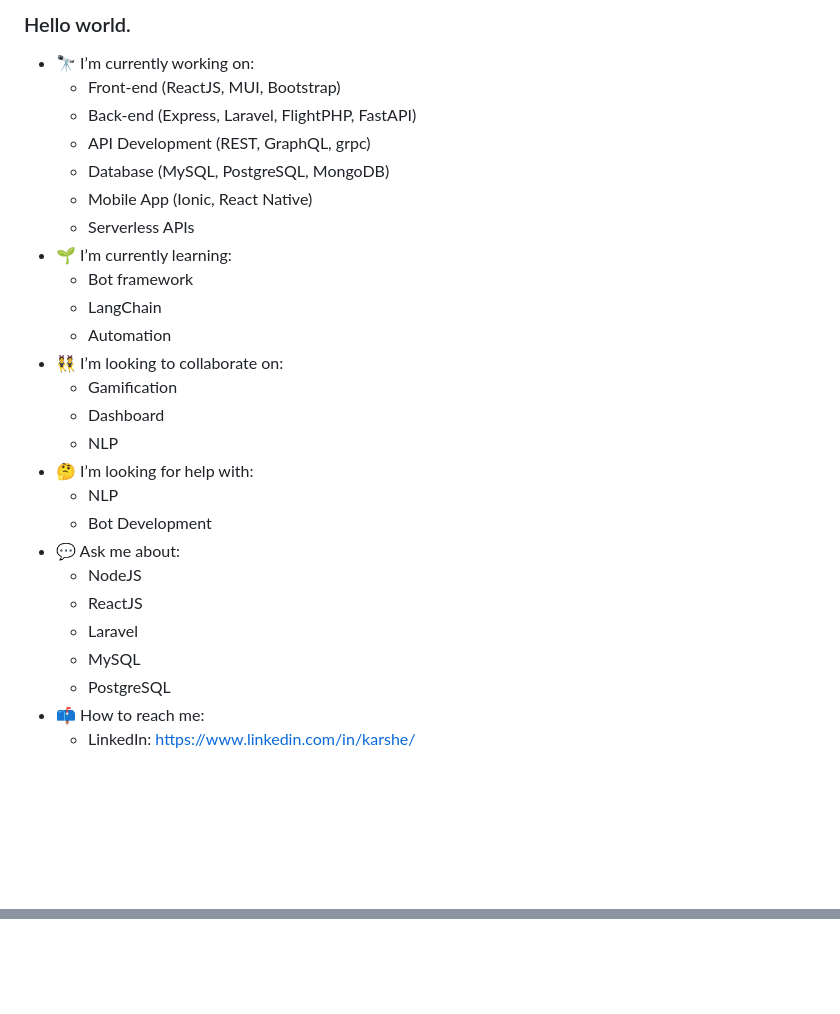
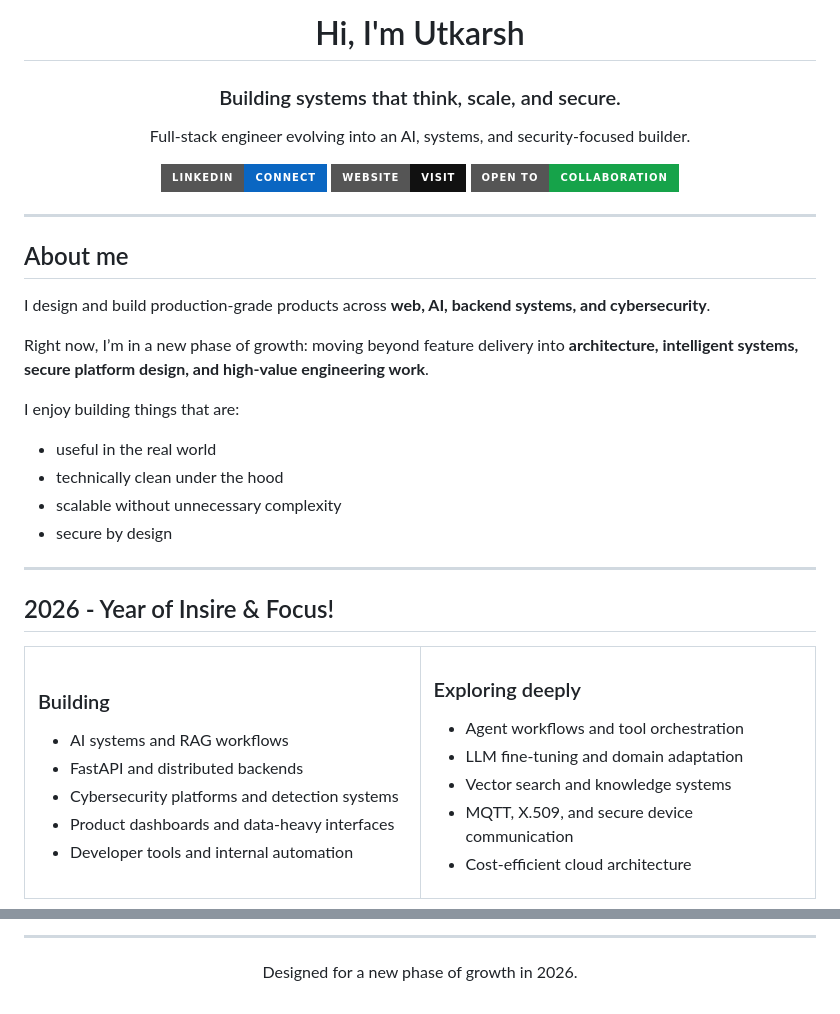
Before and after one commit to iamkarshe/iamkarshe, a Markdown page: README.md, 2 parts joined by grey strips. Drawn GitHub-style; badges without logos; blank space fills up the shorter version.

```diff
--- a/README.md
+++ b/README.md
@@ -2,28 +4,60 @@
 
-### Hello world.
-- 🔭 I’m currently working on:
-  - Front-end (ReactJS, MUI, Bootstrap)
-  - Back-end (Express, Laravel, FlightPHP, FastAPI)
-  - API Development (REST, GraphQL, grpc)
-  - Database (MySQL, PostgreSQL, MongoDB)
-  - Mobile App (Ionic, React Native)
-  - Serverless APIs
-- 🌱 I’m currently learning:
-  - Bot framework
-  - LangChain
-  - Automation
-- 👯 I’m looking to collaborate on:
-  - Gamification
-  - Dashboard
-  - NLP
-- 🤔 I’m looking for help with:
-  - NLP
-  - Bot Development
-- 💬 Ask me about:
-  - NodeJS
-  - ReactJS
-  - Laravel
-  - MySQL
-  - PostgreSQL
-- 📫 How to reach me:
-  - LinkedIn: https://www.linkedin.com/in/karshe/
+<h1 align="center">Hi, I'm Utkarsh</h1>
+<h3 align="center">Building systems that think, scale, and secure.</h3>
+
+<p align="center">
+  Full-stack engineer evolving into an AI, systems, and security-focused builder.
+</p>
+
+<p align="center">
+  <a href="https://www.linkedin.com/in/karshe/"><img src="https://img.shields.io/badge/LinkedIn-Connect-0A66C2?style=for-the-badge&logo=linkedin&logoColor=white" alt="LinkedIn" /></a>
+  <a href="https://iamkarshe.github.io/"><img src="https://img.shields.io/badge/Website-Visit-111111?style=for-the-badge&logo=google-chrome&logoColor=white" alt="Website" /></a>
+  <img src="https://img.shields.io/badge/Open%20to-Collaboration-16A34A?style=for-the-badge" alt="Collaboration" />
+</p>
+
+---
+
+## About me
+
+I design and build production-grade products across **web, AI, backend systems, and cybersecurity**.
+
+Right now, I’m in a new phase of growth: moving beyond feature delivery into **architecture, intelligent systems, secure platform design, and high-value engineering work**.
+
+I enjoy building things that are:
+
+- useful in the real world
+- technically clean under the hood
+- scalable without unnecessary complexity
+- secure by design
+
+---
+
+## 2026 - Year of Insire & Focus!
+
+<table>
+<tr>
+<td width="50%" valign="top">
+
+### Building
+
+- AI systems and RAG workflows
+- FastAPI and distributed backends
+- Cybersecurity platforms and detection systems
+- Product dashboards and data-heavy interfaces
+- Developer tools and internal automation
+
+</td>
+<td width="50%" valign="top">
+
+### Exploring deeply
+
+- Agent workflows and tool orchestration
+- LLM fine-tuning and domain adaptation
+- Vector search and knowledge systems
+- MQTT, X.509, and secure device communication
+- Cost-efficient cloud architecture
+
+</td>
+</tr>
+</table>
+
@@ -29,0 +176,5 @@
+---
+
+<p align="center">
+  Designed for a new phase of growth in 2026.
+</p>
```
Also changed, not shown: other parts of README.md (+115 -1 lines), cover.jpg, 1 other file.
